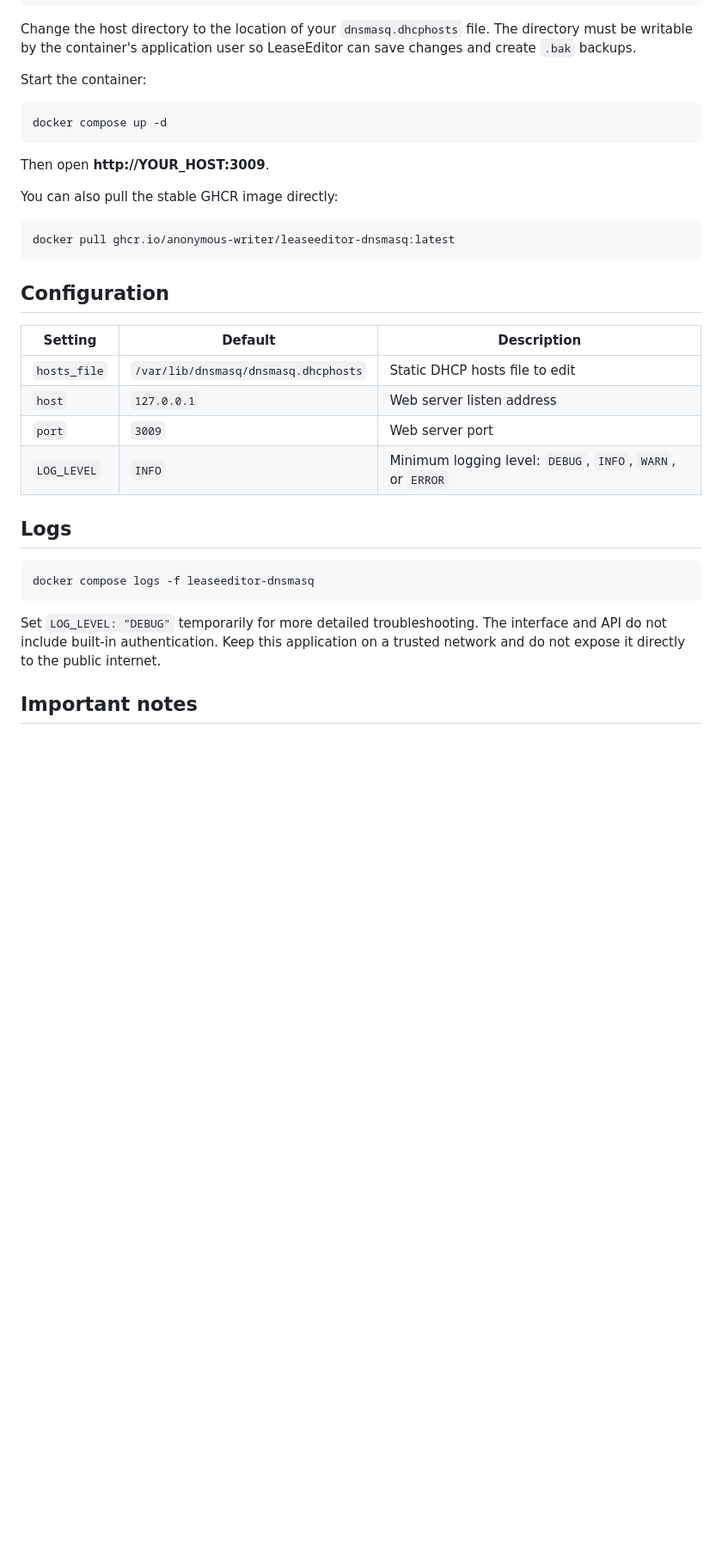
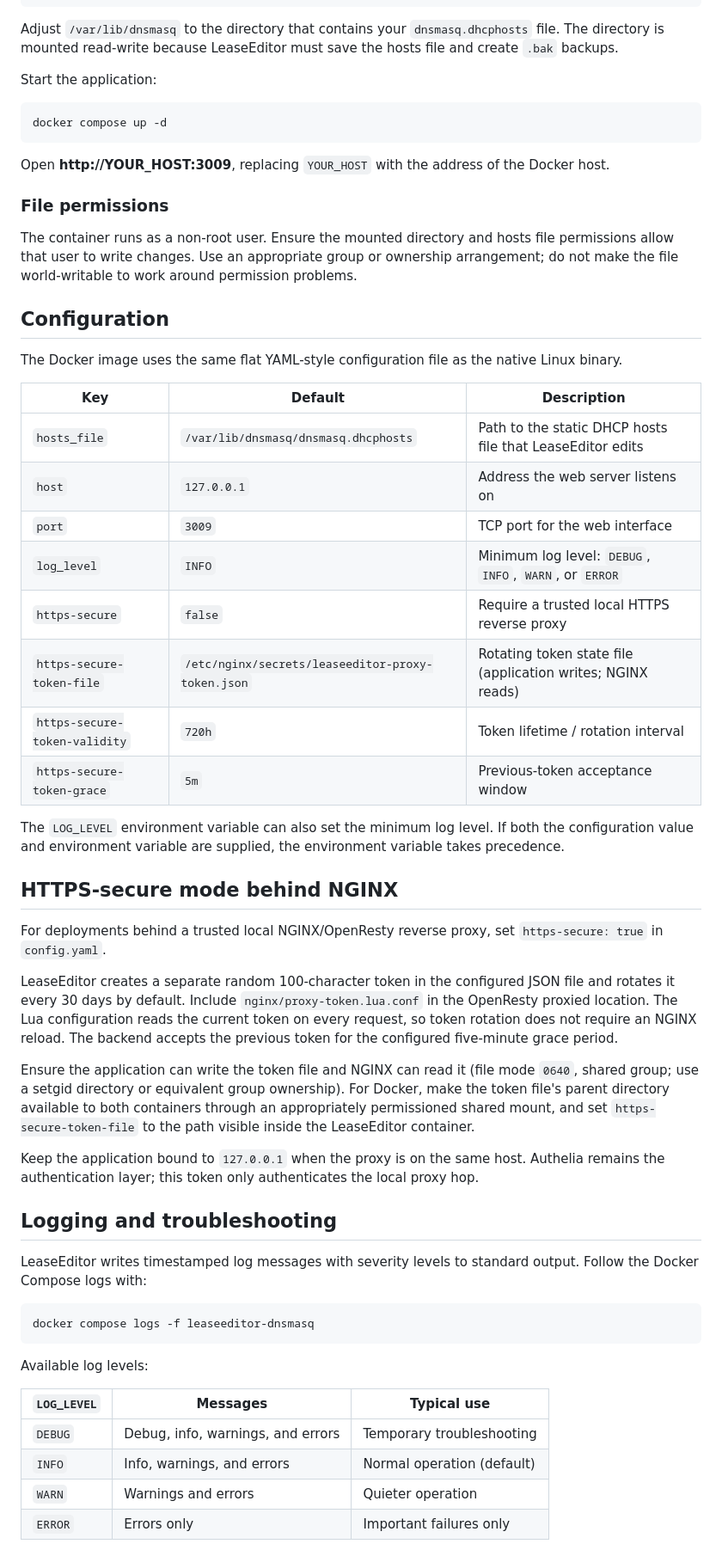
Before and after one commit to anonymous-writer/LeaseEditor-Dnsmasq, a Markdown page: docs/README-DOCKER-HUB.md, the part around one of its changes. Shown at 86% size. Drawn GitHub-style; blank space fills up the shorter version.

````diff
--- a/docs/README-DOCKER-HUB.md
+++ b/docs/README-DOCKER-HUB.md
@@ -49,38 +62,61 @@ services:
       - /var/lib/dnsmasq:/var/lib/dnsmasq:rw
 ```
 
-Change the host directory to the location of your `dnsmasq.dhcphosts` file. The directory must be writable by the container's application user so LeaseEditor can save changes and create `.bak` backups.
+Adjust `/var/lib/dnsmasq` to the directory that contains your `dnsmasq.dhcphosts` file. The directory is mounted read-write because LeaseEditor must save the hosts file and create `.bak` backups.
 
-Start the container:
+Start the application:
 
 ```bash
 docker compose up -d
 ```
 
-Then open **http://YOUR_HOST:3009**.
+Open **http://YOUR_HOST:3009**, replacing `YOUR_HOST` with the address of the Docker host.
 
-You can also pull the stable GHCR image directly:
+### File permissions
 
-```bash
-docker pull ghcr.io/anonymous-writer/leaseeditor-dnsmasq:latest
-```
+The container runs as a non-root user. Ensure the mounted directory and hosts file permissions allow that user to write changes. Use an appropriate group or ownership arrangement; do not make the file world-writable to work around permission problems.
 
 ## Configuration
 
-| Setting | Default | Description |
+The Docker image uses the same flat YAML-style configuration file as the native Linux binary.
+
+| Key | Default | Description |
 |---|---|---|
-| `hosts_file` | `/var/lib/dnsmasq/dnsmasq.dhcphosts` | Static DHCP hosts file to edit |
-| `host` | `127.0.0.1` | Web server listen address |
-| `port` | `3009` | Web server port |
-| `LOG_LEVEL` | `INFO` | Minimum logging level: `DEBUG`, `INFO`, `WARN`, or `ERROR` |
+| `hosts_file` | `/var/lib/dnsmasq/dnsmasq.dhcphosts` | Path to the static DHCP hosts file that LeaseEditor edits |
+| `host` | `127.0.0.1` | Address the web server listens on |
+| `port` | `3009` | TCP port for the web interface |
+| `log_level` | `INFO` | Minimum log level: `DEBUG`, `INFO`, `WARN`, or `ERROR` |
+| `https-secure` | `false` | Require a trusted local HTTPS reverse proxy |
+| `https-secure-token-file` | `/etc/nginx/secrets/leaseeditor-proxy-token.json` | Rotating token state file (application writes; NGINX reads) |
+| `https-secure-token-validity` | `720h` | Token lifetime / rotation interval |
+| `https-secure-token-grace` | `5m` | Previous-token acceptance window |
 
-## Logs
+The `LOG_LEVEL` environment variable can also set the minimum log level. If both the configuration value and environment variable are supplied, the environment variable takes precedence.
+
+## HTTPS-secure mode behind NGINX
+
+For deployments behind a trusted local NGINX/OpenResty reverse proxy, set `https-secure: true` in `config.yaml`.
+
+LeaseEditor creates a separate random 100-character token in the configured JSON file and rotates it every 30 days by default. Include `nginx/proxy-token.lua.conf` in the OpenResty proxied location. The Lua configuration reads the current token on every request, so token rotation does not require an NGINX reload. The backend accepts the previous token for the configured five-minute grace period.
+
+Ensure the application can write the token file and NGINX can read it (file mode `0640`, shared group; use a setgid directory or equivalent group ownership). For Docker, make the token file's parent directory available to both containers through an appropriately permissioned shared mount, and set `https-secure-token-file` to the path visible inside the LeaseEditor container.
+
+Keep the application bound to `127.0.0.1` when the proxy is on the same host. Authelia remains the authentication layer; this token only authenticates the local proxy hop.
+
+## Logging and troubleshooting
+
+LeaseEditor writes timestamped log messages with severity levels to standard output. Follow the Docker Compose logs with:
 
 ```bash
 docker compose logs -f leaseeditor-dnsmasq
 ```
 
-Set `LOG_LEVEL: "DEBUG"` temporarily for more detailed troubleshooting. The interface and API do not include built-in authentication. Keep this application on a trusted network and do not expose it directly to the public internet.
+Available log levels:
 
-## Important notes
+| `LOG_LEVEL` | Messages | Typical use |
+|---|---|---|
+| `DEBUG` | Debug, info, warnings, and errors | Temporary troubleshooting |
+| `INFO` | Info, warnings, and errors | Normal operation (default) |
+| `WARN` | Warnings and errors | Quieter operation |
+| `ERROR` | Errors only | Important failures only |
 
````
Also changed, not shown: other parts of docs/README-DOCKER-HUB.md (+56 -16 lines).
